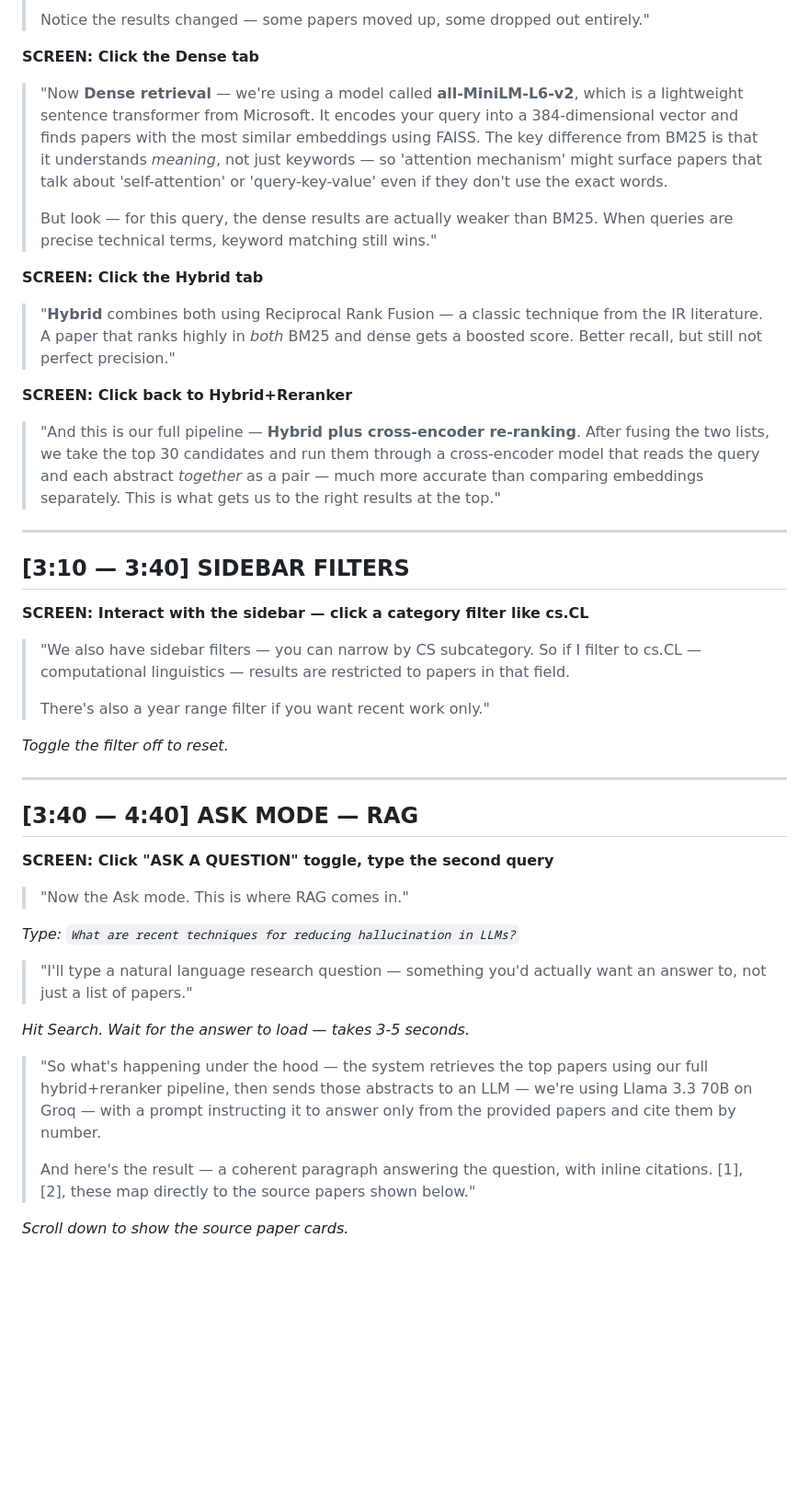
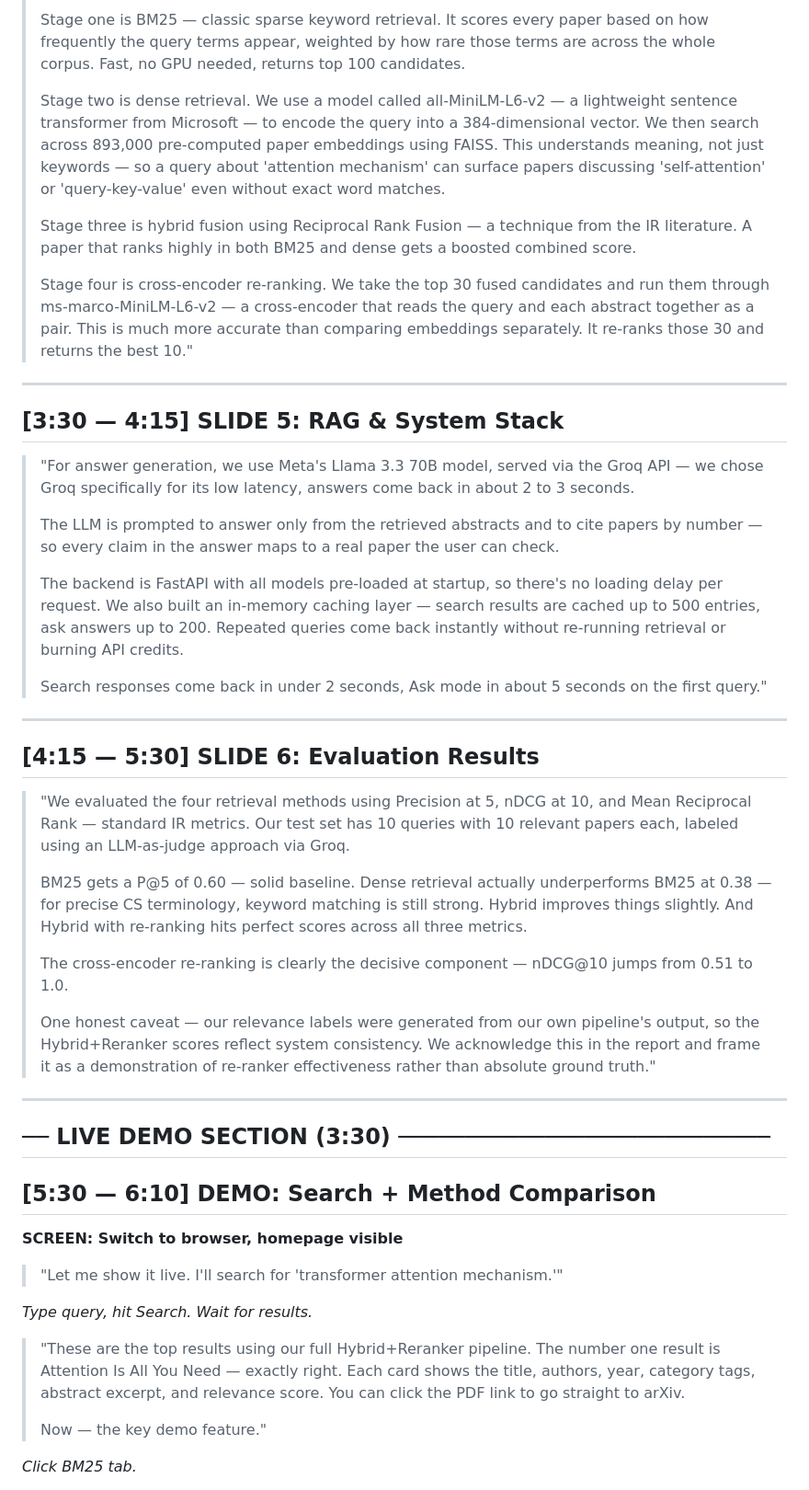
Before and after one commit to Ashish001234/academic-rag, a Markdown page: PRESENTATION_SCRIPT.md, the part around one of its changes. Shown at 92% size. Rendered like a GitHub page; blank space fills up the shorter version.

```diff
--- a/PRESENTATION_SCRIPT.md
+++ b/PRESENTATION_SCRIPT.md
@@ -60,47 +48,50 @@
 >
-> Notice the results changed — some papers moved up, some dropped out entirely."
-
-**SCREEN: Click the Dense tab**
-
-> "Now **Dense retrieval** — we're using a model called **all-MiniLM-L6-v2**, which is a lightweight sentence transformer from Microsoft. It encodes your query into a 384-dimensional vector and finds papers with the most similar embeddings using FAISS. The key difference from BM25 is that it understands *meaning*, not just keywords — so 'attention mechanism' might surface papers that talk about 'self-attention' or 'query-key-value' even if they don't use the exact words.
+> Stage one is BM25 — classic sparse keyword retrieval. It scores every paper based on how frequently the query terms appear, weighted by how rare those terms are across the whole corpus. Fast, no GPU needed, returns top 100 candidates.
 >
-> But look — for this query, the dense results are actually weaker than BM25. When queries are precise technical terms, keyword matching still wins."
-
-**SCREEN: Click the Hybrid tab**
-
-> "**Hybrid** combines both using Reciprocal Rank Fusion — a classic technique from the IR literature. A paper that ranks highly in *both* BM25 and dense gets a boosted score. Better recall, but still not perfect precision."
-
-**SCREEN: Click back to Hybrid+Reranker**
-
-> "And this is our full pipeline — **Hybrid plus cross-encoder re-ranking**. After fusing the two lists, we take the top 30 candidates and run them through a cross-encoder model that reads the query and each abstract *together* as a pair — much more accurate than comparing embeddings separately. This is what gets us to the right results at the top."
+> Stage two is dense retrieval. We use a model called all-MiniLM-L6-v2 — a lightweight sentence transformer from Microsoft — to encode the query into a 384-dimensional vector. We then search across 893,000 pre-computed paper embeddings using FAISS. This understands meaning, not just keywords — so a query about 'attention mechanism' can surface papers discussing 'self-attention' or 'query-key-value' even without exact word matches.
+>
+> Stage three is hybrid fusion using Reciprocal Rank Fusion — a technique from the IR literature. A paper that ranks highly in both BM25 and dense gets a boosted combined score.
+>
+> Stage four is cross-encoder re-ranking. We take the top 30 fused candidates and run them through ms-marco-MiniLM-L6-v2 — a cross-encoder that reads the query and each abstract together as a pair. This is much more accurate than comparing embeddings separately. It re-ranks those 30 and returns the best 10."
 
 ---
 
-## [3:10 — 3:40] SIDEBAR FILTERS
-**SCREEN: Interact with the sidebar — click a category filter like cs.CL**
+## [3:30 — 4:15] SLIDE 5: RAG & System Stack
 
-> "We also have sidebar filters — you can narrow by CS subcategory. So if I filter to cs.CL — computational linguistics — results are restricted to papers in that field.
+> "For answer generation, we use Meta's Llama 3.3 70B model, served via the Groq API — we chose Groq specifically for its low latency, answers come back in about 2 to 3 seconds.
 >
-> There's also a year range filter if you want recent work only."
-
-*Toggle the filter off to reset.*
+> The LLM is prompted to answer only from the retrieved abstracts and to cite papers by number — so every claim in the answer maps to a real paper the user can check.
+>
+> The backend is FastAPI with all models pre-loaded at startup, so there's no loading delay per request. We also built an in-memory caching layer — search results are cached up to 500 entries, ask answers up to 200. Repeated queries come back instantly without re-running retrieval or burning API credits.
+>
+> Search responses come back in under 2 seconds, Ask mode in about 5 seconds on the first query."
 
 ---
 
-## [3:40 — 4:40] ASK MODE — RAG
-**SCREEN: Click "ASK A QUESTION" toggle, type the second query**
+## [4:15 — 5:30] SLIDE 6: Evaluation Results
 
-> "Now the Ask mode. This is where RAG comes in."
+> "We evaluated the four retrieval methods using Precision at 5, nDCG at 10, and Mean Reciprocal Rank — standard IR metrics. Our test set has 10 queries with 10 relevant papers each, labeled using an LLM-as-judge approach via Groq.
+>
+> BM25 gets a P@5 of 0.60 — solid baseline. Dense retrieval actually underperforms BM25 at 0.38 — for precise CS terminology, keyword matching is still strong. Hybrid improves things slightly. And Hybrid with re-ranking hits perfect scores across all three metrics.
+>
+> The cross-encoder re-ranking is clearly the decisive component — nDCG@10 jumps from 0.51 to 1.0.
+>
+> One honest caveat — our relevance labels were generated from our own pipeline's output, so the Hybrid+Reranker scores reflect system consistency. We acknowledge this in the report and frame it as a demonstration of re-ranker effectiveness rather than absolute ground truth."
 
-*Type: `What are recent techniques for reducing hallucination in LLMs?`*
+---
 
-> "I'll type a natural language research question — something you'd actually want an answer to, not just a list of papers."
+## ── LIVE DEMO SECTION (3:30) ────────────────────────────
 
-*Hit Search. Wait for the answer to load — takes 3-5 seconds.*
+## [5:30 — 6:10] DEMO: Search + Method Comparison
+**SCREEN: Switch to browser, homepage visible**
 
-> "So what's happening under the hood — the system retrieves the top papers using our full hybrid+reranker pipeline, then sends those abstracts to an LLM — we're using Llama 3.3 70B on Groq — with a prompt instructing it to answer only from the provided papers and cite them by number.
+> "Let me show it live. I'll search for 'transformer attention mechanism.'"
+
+*Type query, hit Search. Wait for results.*
+
+> "These are the top results using our full Hybrid+Reranker pipeline. The number one result is Attention Is All You Need — exactly right. Each card shows the title, authors, year, category tags, abstract excerpt, and relevance score. You can click the PDF link to go straight to arXiv.
 >
-> And here's the result — a coherent paragraph answering the question, with inline citations. [1], [2], these map directly to the source papers shown below."
+> Now — the key demo feature."
 
-*Scroll down to show the source paper cards.*
+*Click BM25 tab.*
 
```
Also changed, not shown: other parts of PRESENTATION_SCRIPT.md (+90 -83 lines).
